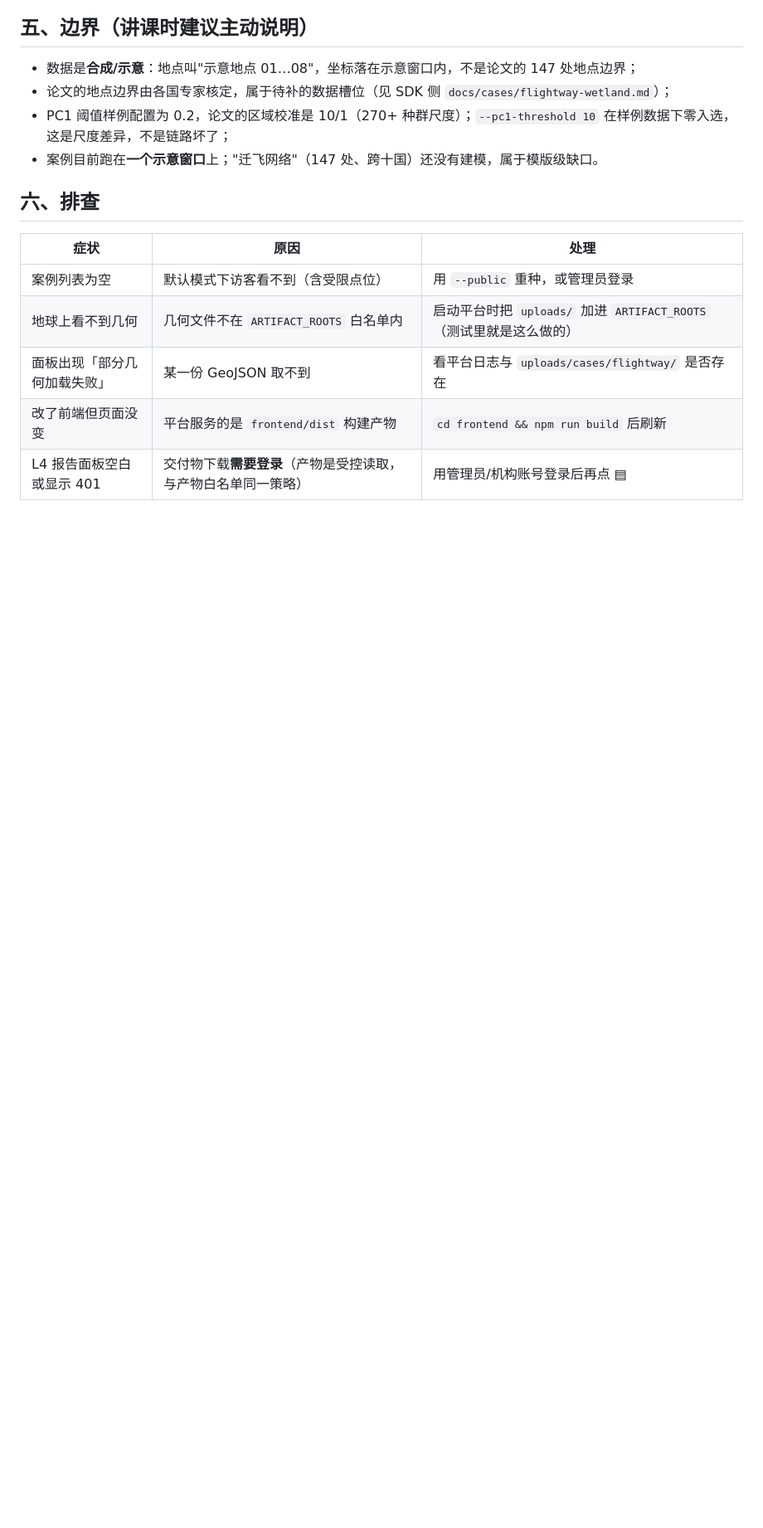
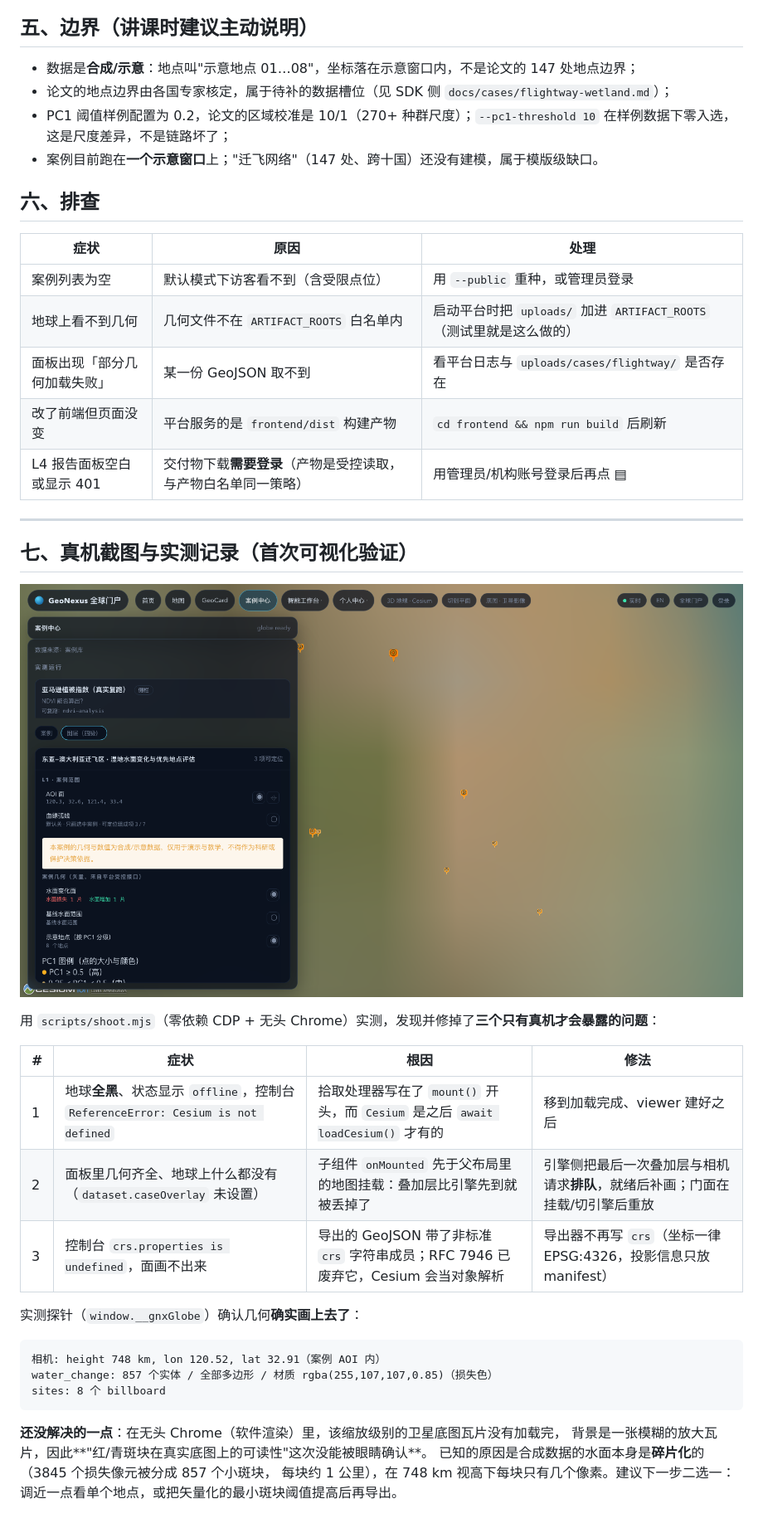
Before and after one commit to muyang/GeoNexus-Platform, a Markdown page: docs/flightway-case-demo.md, the part around the change. Shown at 83% size. Drawn GitHub-style; pictures changed too: docs/images/flightway-case-globe.png (added); blank space fills up the shorter version.

````diff
--- a/docs/flightway-case-demo.md
+++ b/docs/flightway-case-demo.md
@@ -82,3 +82,31 @@ node scripts/seed-flightway-case.mjs     # 回到默认：含受限点位
 | 面板出现「部分几何加载失败」 | 某一份 GeoJSON 取不到 | 看平台日志与 `uploads/cases/flightway/` 是否存在 |
 | 改了前端但页面没变 | 平台服务的是 `frontend/dist` 构建产物 | `cd frontend && npm run build` 后刷新 |
 | L4 报告面板空白或显示 401 | 交付物下载**需要登录**（产物是受控读取，与产物白名单同一策略） | 用管理员/机构账号登录后再点 ▤ |
+
+---
+
+## 七、真机截图与实测记录（首次可视化验证）
+
+![地球上的案例几何](images/flightway-case-globe.png)
+
+用 `scripts/shoot.mjs`（零依赖 CDP + 无头 Chrome）实测，发现并修掉了**三个只有真机才会暴露的问题**：
+
+| # | 症状 | 根因 | 修法 |
+|---|---|---|---|
+| 1 | 地球**全黑**、状态显示 `offline`，控制台 `ReferenceError: Cesium is not defined` | 拾取处理器写在了 `mount()` 开头，而 `Cesium` 是之后 `await loadCesium()` 才有的 | 移到加载完成、viewer 建好之后 |
+| 2 | 面板里几何齐全、地球上什么都没有（`dataset.caseOverlay` 未设置） | 子组件 `onMounted` 先于父布局里的地图挂载：叠加层比引擎先到就被丢掉了 | 引擎侧把最后一次叠加层与相机请求**排队**，就绪后补画；门面在挂载/切引擎后重放 |
+| 3 | 控制台 `crs.properties is undefined`，面画不出来 | 导出的 GeoJSON 带了非标准 `crs` 字符串成员；RFC 7946 已废弃它，Cesium 会当对象解析 | 导出器不再写 `crs`（坐标一律 EPSG:4326，投影信息只放 manifest） |
+
+实测探针（`window.__gnxGlobe`）确认几何**确实画上去了**：
+
+```
+相机: height 748 km, lon 120.52, lat 32.91（案例 AOI 内）
+water_change: 857 个实体 / 全部多边形 / 材质 rgba(255,107,107,0.85)（损失色）
+sites: 8 个 billboard
+```
+
+**还没解决的一点**：在无头 Chrome（软件渲染）里，该缩放级别的卫星底图瓦片没有加载完，
+背景是一张模糊的放大瓦片，因此**"红/青斑块在真实底图上的可读性"这次没能被眼睛确认**。
+已知的原因是合成数据的水面本身是**碎片化**的（3845 个损失像元被分成 857 个小斑块，
+每块约 1 公里），在 748 km 视高下每块只有几个像素。建议下一步二选一：
+调近一点看单个地点，或把矢量化的最小斑块阈值提高后再导出。
````
Also changed, not shown: docs/images/flightway-case-panel.png (added), 11 other files.
